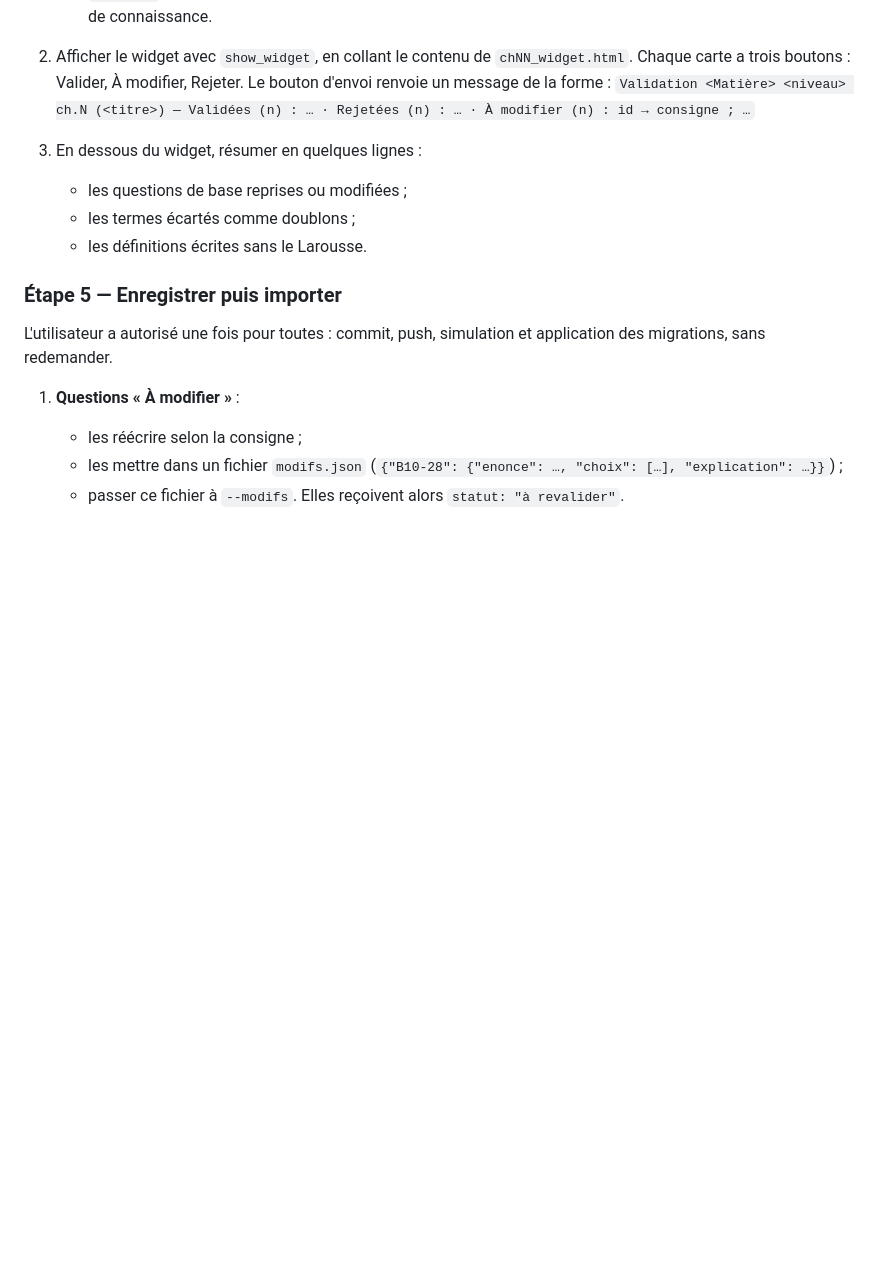
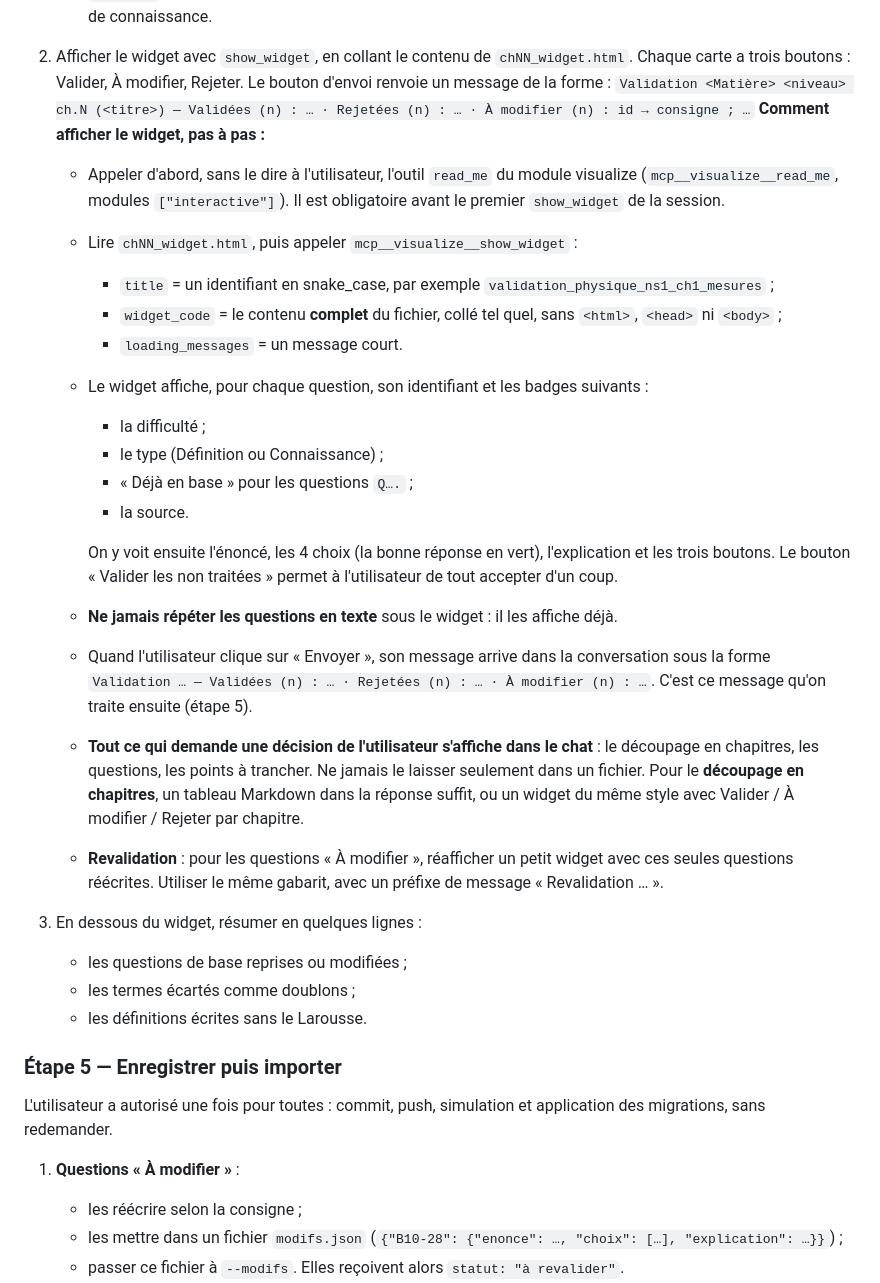
Before and after one commit to Ronaldy02/EduCle-Web, a Markdown page: guide-production-questions.md, the part around one of its changes. GitHub-like rendering; blank space fills up the shorter version.

Commit message:
docs(guide): plan de chapitres (manuels, recherche) et affichage du widget de validation
Co-Authored-By: Claude Opus 5.5 <noreply@anthropic.com>

```diff
--- a/guide-production-questions.md
+++ b/guide-production-questions.md
@@ -113,6 +130,24 @@ L'utilisateur valide **chaque question**.
    - `ecrire()` vérifie trois choses : 4 choix distincts, pas plus de 6 mots par réponse, « ? » à la fin des questions de connaissance.
 2. Afficher le widget avec `show_widget`, en collant le contenu de `chNN_widget.html`. Chaque carte a trois boutons : Valider, À modifier, Rejeter. Le bouton d'envoi renvoie un message de la forme :
    `Validation <Matière> <niveau> ch.N (<titre>) — Validées (n) : … · Rejetées (n) : … · À modifier (n) : id → consigne ; …`
+   **Comment afficher le widget, pas à pas :**
+   - Appeler d'abord, sans le dire à l'utilisateur, l'outil `read_me` du module visualize (`mcp__visualize__read_me`, modules `["interactive"]`). Il est obligatoire avant le premier `show_widget` de la session.
+   - Lire `chNN_widget.html`, puis appeler `mcp__visualize__show_widget` :
+     - `title` = un identifiant en snake_case, par exemple `validation_physique_ns1_ch1_mesures` ;
+     - `widget_code` = le contenu **complet** du fichier, collé tel quel, sans `<html>`, `<head>` ni `<body>` ;
+     - `loading_messages` = un message court.
+   - Le widget affiche, pour chaque question, son identifiant et les badges suivants :
+     - la difficulté ;
+     - le type (Définition ou Connaissance) ;
+     - « Déjà en base » pour les questions `Q….` ;
+     - la source.
+
+     On y voit ensuite l'énoncé, les 4 choix (la bonne réponse en vert), l'explication et les trois boutons. Le bouton « Valider les non traitées » permet à l'utilisateur de tout accepter d'un coup.
+   - **Ne jamais répéter les questions en texte** sous le widget : il les affiche déjà.
+   - Quand l'utilisateur clique sur « Envoyer », son message arrive dans la conversation sous la forme `Validation … — Validées (n) : … · Rejetées (n) : … · À modifier (n) : …`. C'est ce message qu'on traite ensuite (étape 5).
+   - **Tout ce qui demande une décision de l'utilisateur s'affiche dans le chat** : le découpage en chapitres, les questions, les points à trancher. Ne jamais le laisser seulement dans un fichier. Pour le **découpage en chapitres**, un tableau Markdown dans la réponse suffit, ou un widget du même style avec Valider / À modifier / Rejeter par chapitre.
+   - **Revalidation** : pour les questions « À modifier », réafficher un petit widget avec ces seules questions réécrites. Utiliser le même gabarit, avec un préfixe de message « Revalidation … ».
+
 3. En dessous du widget, résumer en quelques lignes :
    - les questions de base reprises ou modifiées ;
    - les termes écartés comme doublons ;
```
Also changed, not shown: other parts of guide-production-questions.md (+17 -0 lines).
